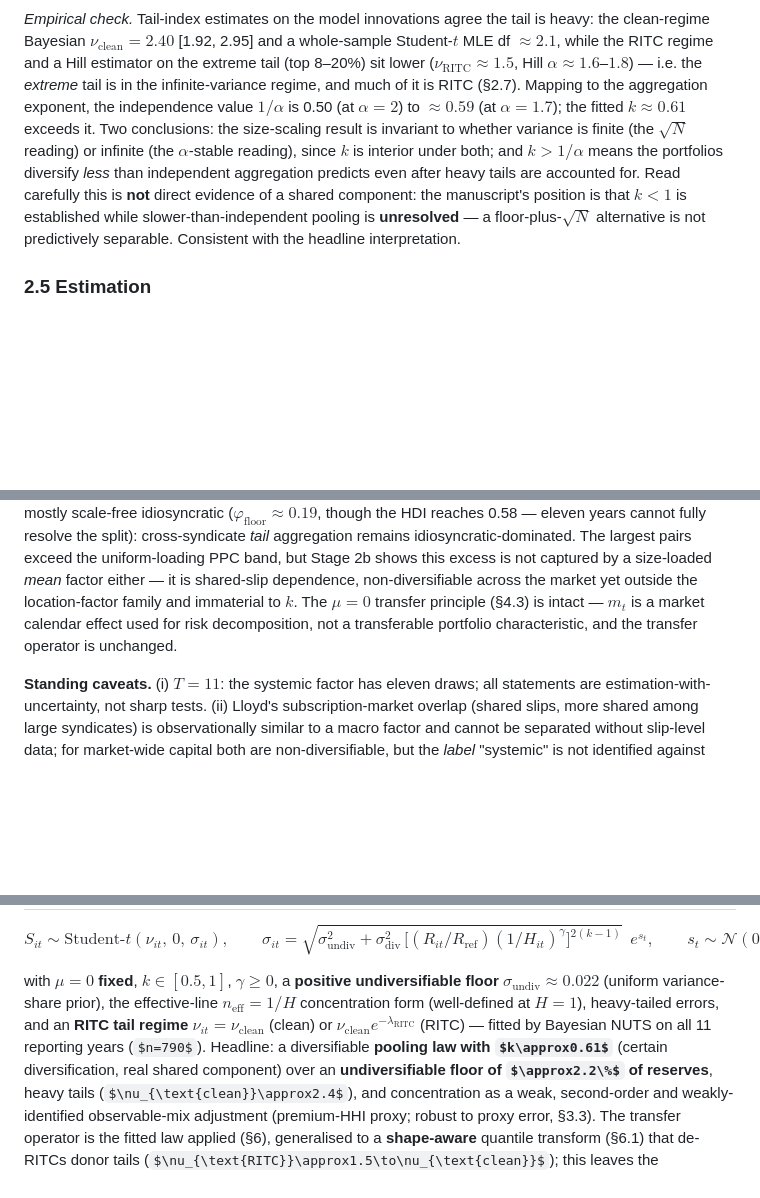
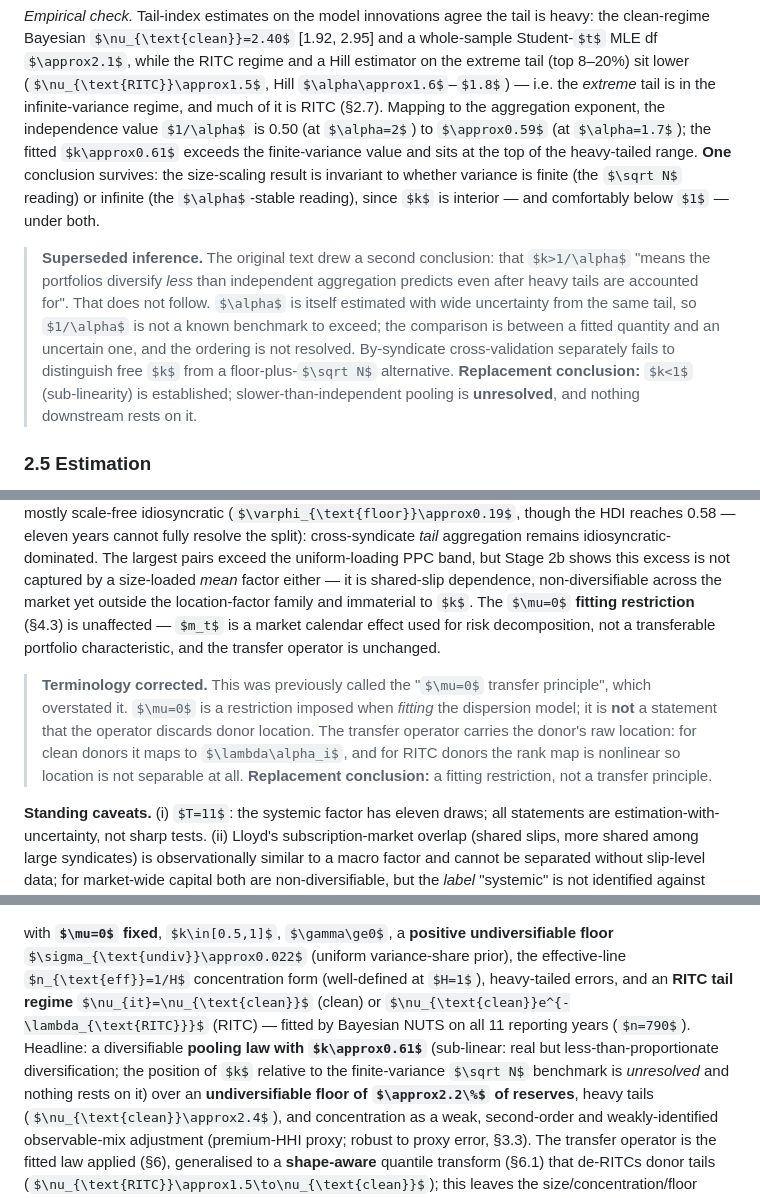
Before and after one commit to colinpriest/lloyds-exposure-composition-analysis, a Markdown page: scaling_analysis_writeup.md, 3 parts joined by grey strips. GitHub-like rendering; some formulas as TeX source; blank space fills up the shorter version.

```diff
--- a/scaling_analysis_writeup.md
+++ b/scaling_analysis_writeup.md
@@ -177,12 +199,20 @@ df $\approx2.1$, while the RITC regime and a Hill estimator on the extreme tail
 lower ($\nu_{\text{RITC}}\approx1.5$, Hill $\alpha\approx1.6$–$1.8$) — i.e. the *extreme* tail is
 in the infinite-variance regime, and much of it is RITC (§2.7). Mapping to the aggregation
 exponent, the independence value $1/\alpha$ is 0.50 (at $\alpha=2$) to $\approx0.59$ (at
-$\alpha=1.7$); the fitted $k\approx0.61$ exceeds it. Two conclusions:
-the size-scaling result is invariant to whether variance is finite (the $\sqrt N$ reading) or
-infinite (the $\alpha$-stable reading), since $k$ is interior under both; and $k>1/\alpha$
-means the portfolios diversify *less* than independent aggregation predicts even after heavy
-tails are accounted for. Read carefully this is **not** direct evidence of a shared component: the manuscript's position is that $k<1$ is established while slower-than-independent pooling is **unresolved** — a floor-plus-$\sqrt N$ alternative is not predictively separable. Consistent with
-the headline interpretation.
+$\alpha=1.7$); the fitted $k\approx0.61$ exceeds the finite-variance value and sits at
+the top of the heavy-tailed range. **One** conclusion survives: the size-scaling result
+is invariant to whether variance is finite (the $\sqrt N$ reading) or infinite (the
+$\alpha$-stable reading), since $k$ is interior — and comfortably below $1$ — under both.
+
+> **Superseded inference.** The original text drew a second conclusion: that $k>1/\alpha$
+> "means the portfolios diversify *less* than independent aggregation predicts even after
+> heavy tails are accounted for". That does not follow. $\alpha$ is itself estimated with
+> wide uncertainty from the same tail, so $1/\alpha$ is not a known benchmark to exceed;
+> the comparison is between a fitted quantity and an uncertain one, and the ordering is
+> not resolved. By-syndicate cross-validation separately fails to distinguish free $k$
+> from a floor-plus-$\sqrt N$ alternative.
+> **Replacement conclusion:** $k<1$ (sub-linearity) is established; slower-than-independent
+> pooling is **unresolved**, and nothing downstream rests on it.
 
 ### 2.5 Estimation
 
@@ -427,9 +460,16 @@ fully resolve the split): cross-syndicate *tail* aggregation remains idiosyncrat
 The largest pairs exceed the uniform-loading PPC band, but Stage 2b shows this excess is not
 captured by a size-loaded *mean* factor either — it is shared-slip dependence, non-diversifiable
 across the market yet outside the location-factor family and immaterial to $k$.
-The $\mu=0$ transfer principle (§4.3) is intact — $m_t$ is a market calendar effect used for
-risk decomposition, not a transferable portfolio characteristic, and the transfer operator
-is unchanged.
+The $\mu=0$ **fitting restriction** (§4.3) is unaffected — $m_t$ is a market calendar
+effect used for risk decomposition, not a transferable portfolio characteristic, and the
+transfer operator is unchanged.
+
+> **Terminology corrected.** This was previously called the "$\mu=0$ transfer principle",
+> which overstated it. $\mu=0$ is a restriction imposed when *fitting* the dispersion
+> model; it is **not** a statement that the operator discards donor location. The transfer
+> operator carries the donor's raw location: for clean donors it maps to $\lambda\alpha_i$,
+> and for RITC donors the rank map is nonlinear so location is not separable at all.
+> **Replacement conclusion:** a fitting restriction, not a transfer principle.
 
 **Standing caveats.** (i) $T=11$: the systemic factor has eleven draws; all statements are
 estimation-with-uncertainty, not sharp tests. (ii) Lloyd's subscription-market overlap
@@ -834,7 +884,9 @@ $\sigma_{\text{undiv}}\approx0.022$ (uniform variance-share prior), the effectiv
 $n_{\text{eff}}=1/H$ concentration form (well-defined at $H=1$), heavy-tailed errors, and an
 **RITC tail regime** $\nu_{it}=\nu_{\text{clean}}$ (clean) or $\nu_{\text{clean}}e^{-\lambda_{\text{RITC}}}$
 (RITC) — fitted by Bayesian NUTS on all 11 reporting years ($n=790$). Headline: a diversifiable
-**pooling law with $k\approx0.61$** (certain diversification, real shared component) over an
+**pooling law with $k\approx0.61$** (sub-linear: real but less-than-proportionate
+diversification; the position of $k$ relative to the finite-variance $\sqrt N$ benchmark
+is *unresolved* and nothing rests on it) over an
 **undiversifiable floor of $\approx2.2\%$ of reserves**, heavy tails
 ($\nu_{\text{clean}}\approx2.4$), and concentration as a weak, second-order and weakly-identified
 observable-mix adjustment (premium-HHI proxy; robust to proxy error, §3.3).
```
Also changed, not shown: other parts of scaling_analysis_writeup.md (+50 -15 lines).
